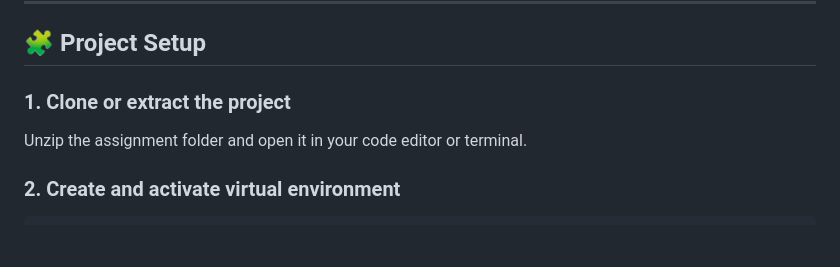
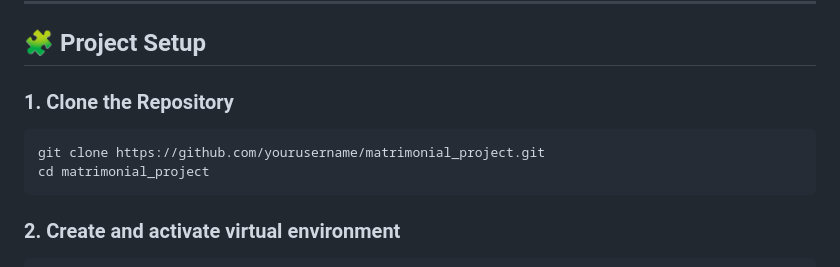
Before and after one commit to Kwinsi25/Matrimonial-Web-App, a Markdown page: README.md, the part around one of its changes. Drawn GitHub-style; blank space fills up the shorter version.

Commit message:
README file added

````diff
--- a/README.md
+++ b/README.md
@@ -34,8 +34,12 @@ The project demonstrates skills in:
 
 ## 🧩 Project Setup
 
-### 1. Clone or extract the project
-Unzip the assignment folder and open it in your code editor or terminal.
+### 1. Clone the Repository
+
+```bash
+git clone https://github.com/yourusername/matrimonial_project.git
+cd matrimonial_project
+```
 
 ### 2. Create and activate virtual environment
 ```bash
````
Also changed, not shown: other parts of README.md (+11 -1 lines).
